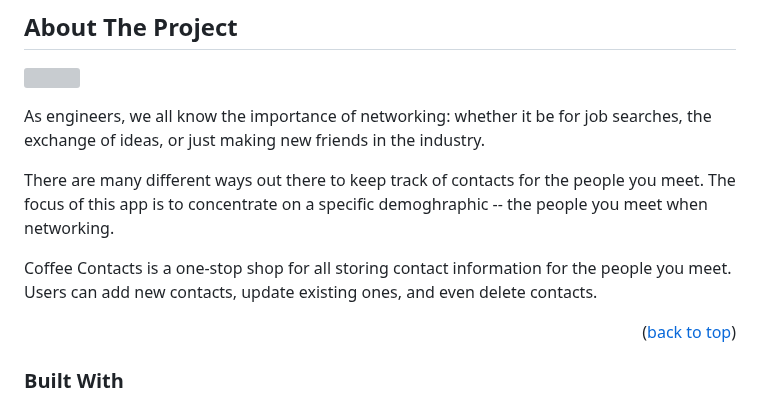
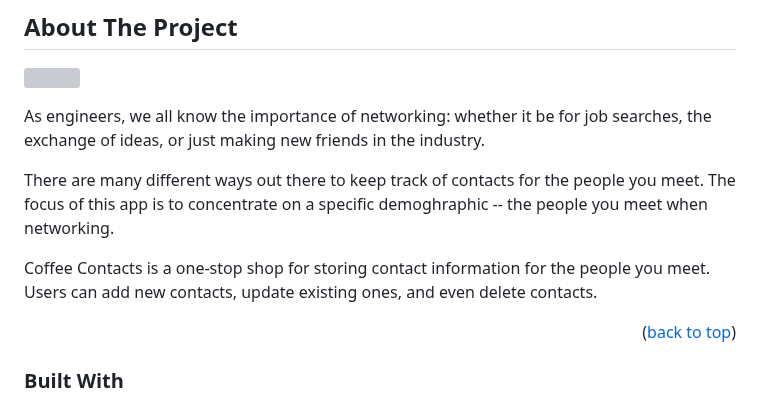
Before and after one commit to tpritchard843/put-in-the-netWORK, a Markdown page: README.md, the part around the change. Drawn GitHub-style; grey boxes are pictures that could not be loaded.

```diff
--- a/README.md
+++ b/README.md
@@ -83,7 +83,7 @@ As engineers, we all know the importance of networking: whether it be for job se
 
 There are many different ways out there to keep track of contacts for the people you meet. The focus of this app is to concentrate on a specific demoghraphic -- the people you meet when networking.
 
-Coffee Contacts is a one-stop shop for all storing contact information for the people you meet. Users can add new contacts, update existing ones, and even delete contacts.
+Coffee Contacts is a one-stop shop for storing contact information for the people you meet. Users can add new contacts, update existing ones, and even delete contacts.
 
 <p align="right">(<a href="#readme-top">back to top</a>)</p>
 
```
